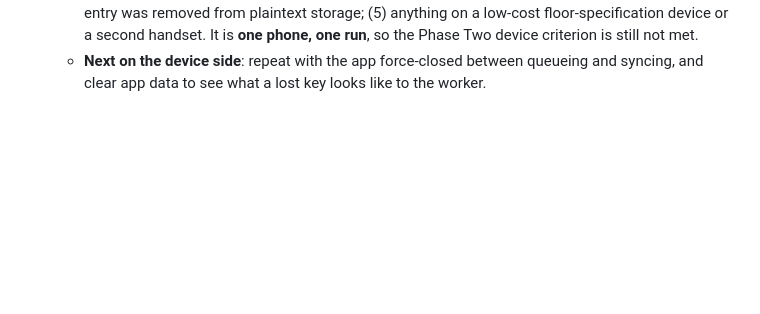
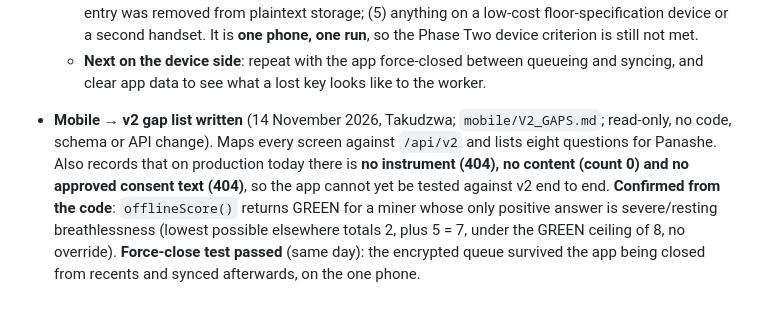
Before and after one commit to Gabrielpanashe/silica-guard, a Markdown page: docs/PROGRESS_LOG.md, the part around the change. Rendered like a GitHub page; blank space fills up the shorter version.

```diff
--- a/docs/PROGRESS_LOG.md
+++ b/docs/PROGRESS_LOG.md
@@ -311,3 +311,5 @@ Entries are in the order they were written, oldest first.
 - **Encrypted queue tested on one Android phone** (14 November 2026, Takudzwa; build 1.0.1, EAS `513e963c-00c3-4f33-83cd-2e33e1838a0d`, installed over the 1.0.0 app): a screening made offline on the **old** app, then the update installed over it, then a second screening made offline on the **new** app, then data switched on — **both screenings synced.** So the upgrade path (earlier plaintext queue read by the new build) and a fresh offline screening on the new queue both worked end to end on a real handset, and both reached the backend.
   - **What this does not show**: (1) that the data on disk is actually ciphertext — not inspected, the phone is not rooted and nothing was pulled off it; the Node test covers the cipher, not the device; (2) that a queue survives a full app close before sync — not done in this run; (3) the quarantine path (key lost or blob corrupted) — never triggered, no deliberate test; (4) that the migrated old entry was removed from plaintext storage; (5) anything on a low-cost floor-specification device or a second handset. It is **one phone, one run**, so the Phase Two device criterion is still not met.
   - **Next on the device side**: repeat with the app force-closed between queueing and syncing, and clear app data to see what a lost key looks like to the worker.
+
+- **Mobile → v2 gap list written** (14 November 2026, Takudzwa; `mobile/V2_GAPS.md`; read-only, no code, schema or API change). Maps every screen against `/api/v2` and lists eight questions for Panashe. Also records that on production today there is **no instrument (404), no content (count 0) and no approved consent text (404)**, so the app cannot yet be tested against v2 end to end. **Confirmed from the code**: `offlineScore()` returns GREEN for a miner whose only positive answer is severe/resting breathlessness (lowest possible elsewhere totals 2, plus 5 = 7, under the GREEN ceiling of 8, no override). **Force-close test passed** (same day): the encrypted queue survived the app being closed from recents and synced afterwards, on the one phone.
```
Also changed, not shown: mobile/V2_GAPS.md (added, +56 -0 lines).
